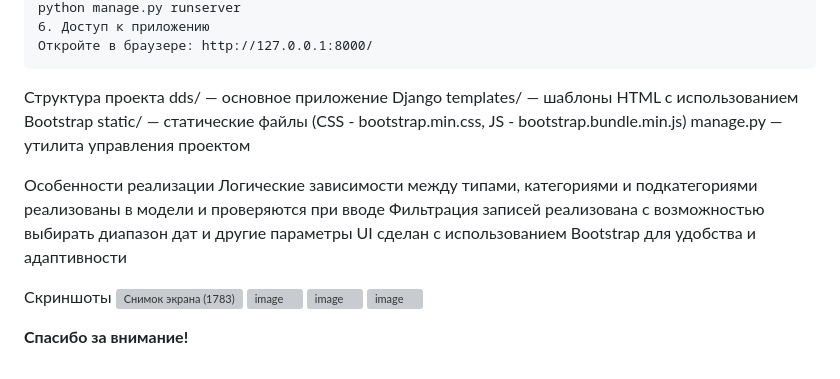
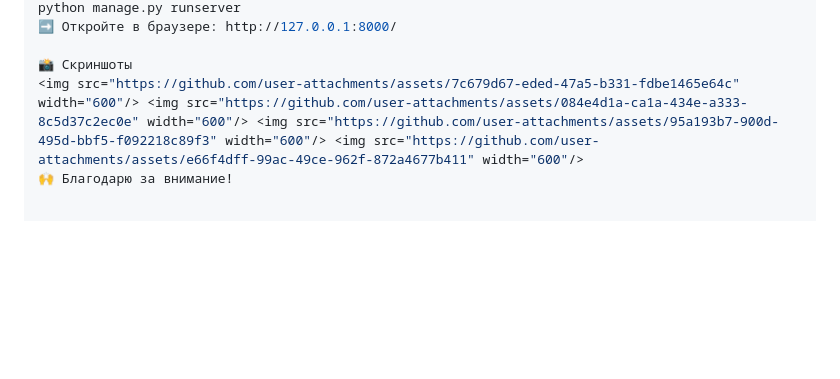
Before and after one commit to runasaiii/cash-flow-management, a Markdown page: README.md, the part around one of its changes. Drawn GitHub-style; blank space fills up the shorter version; grey boxes are pictures that could not be loaded.

````diff
--- a/README.md
+++ b/README.md
@@ -54,26 +84,6 @@ python manage.py migrate
 python manage.py runserver
-6. Доступ к приложению
-Откройте в браузере: http://127.0.0.1:8000/
-```
+➡️ Откройте в браузере: http://127.0.0.1:8000/
 
-Структура проекта
-dds/ — основное приложение Django
-templates/ — шаблоны HTML с использованием Bootstrap
-static/ — статические файлы (CSS - bootstrap.min.css, JS - bootstrap.bundle.min.js)
-manage.py — утилита управления проектом
-
-Особенности реализации
-Логические зависимости между типами, категориями и подкатегориями реализованы в модели и проверяются при вводе
-Фильтрация записей реализована с возможностью выбирать диапазон дат и другие параметры
-UI сделан с использованием Bootstrap для удобства и адаптивности
-
-
-Скриншоты
-![Снимок экрана (1783)](https://github.com/user-attachments/assets/7c679d67-eded-47a5-b331-fdbe1465e64c)
-![image](https://github.com/user-attachments/assets/084e4d1a-ca1a-434e-a333-8c5d37c2ec0e)
-![image](https://github.com/user-attachments/assets/95a193b7-900d-495d-bbf5-f092218c89f3)
-![image](https://github.com/user-attachments/assets/e66f4dff-99ac-49ce-962f-872a4677b411)
-
-
-
-**Спасибо за внимание!**
+📸 Скриншоты
+<img src="https://github.com/user-attachments/assets/7c679d67-eded-47a5-b331-fdbe1465e64c" width="600"/> <img src="https://github.com/user-attachments/assets/084e4d1a-ca1a-434e-a333-8c5d37c2ec0e" width="600"/> <img src="https://github.com/user-attachments/assets/95a193b7-900d-495d-bbf5-f092218c89f3" width="600"/> <img src="https://github.com/user-attachments/assets/e66f4dff-99ac-49ce-962f-872a4677b411" width="600"/>
+🙌 Благодарю за внимание!
````
Also changed, not shown: other parts of README.md (+61 -31 lines).
